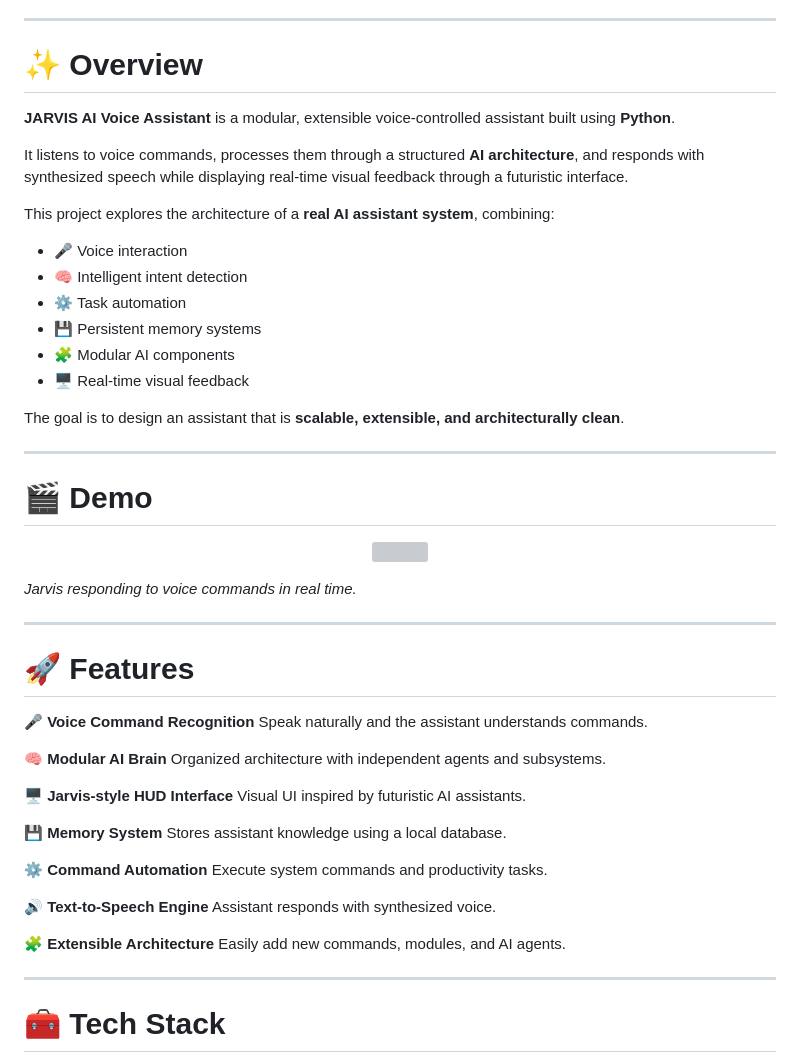
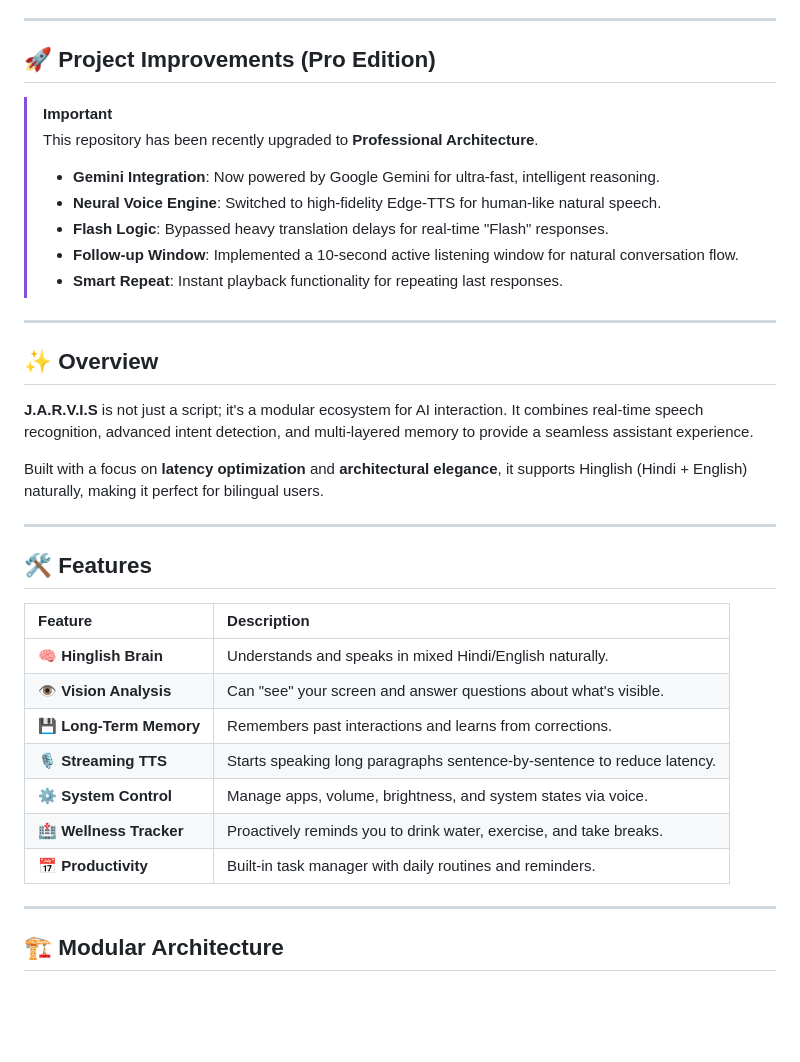
Before and after one commit to mishraji018/Voice_assistant_anti, a Markdown page: README.md, the part around one of its changes. GitHub-like rendering; blank space fills up the shorter version; grey boxes are pictures that could not be loaded.

Commit message:
Optimize README with professional design and improvements note

```diff
--- a/README.md
+++ b/README.md
@@ -15,59 +13,38 @@
 
 ---
 
-# ✨ Overview
-
-**JARVIS AI Voice Assistant** is a modular, extensible voice-controlled assistant built using **Python**.
-
-It listens to voice commands, processes them through a structured **AI architecture**, and responds with synthesized speech while displaying real-time visual feedback through a futuristic interface.
-
-This project explores the architecture of a **real AI assistant system**, combining:
-
-* 🎤 Voice interaction
-* 🧠 Intelligent intent detection
-* ⚙️ Task automation
-* 💾 Persistent memory systems
-* 🧩 Modular AI components
-* 🖥 Real-time visual feedback
-
-The goal is to design an assistant that is **scalable, extensible, and architecturally clean**.
+## 🚀 Project Improvements (Pro Edition)
+> [!IMPORTANT]
+> This repository has been recently upgraded to **Professional Architecture**.
+> - **Gemini Integration**: Now powered by Google Gemini for ultra-fast, intelligent reasoning.
+> - **Neural Voice Engine**: Switched to high-fidelity Edge-TTS for human-like natural speech.
+> - **Flash Logic**: Bypassed heavy translation delays for real-time "Flash" responses.
+> - **Follow-up Window**: Implemented a 10-second active listening window for natural conversation flow.
+> - **Smart Repeat**: Instant playback functionality for repeating last responses.
 
 ---
 
-# 🎬 Demo
+## ✨ Overview
 
-<p align="center">
-  <img src="assets/jarvis_demo.gif" width="700">
-</p>
+**J.A.R.V.I.S** is not just a script; it's a modular ecosystem for AI interaction. It combines real-time speech recognition, advanced intent detection, and multi-layered memory to provide a seamless assistant experience.
 
-*Jarvis responding to voice commands in real time.*
+Built with a focus on **latency optimization** and **architectural elegance**, it supports Hinglish (Hindi + English) naturally, making it perfect for bilingual users.
 
 ---
 
-# 🚀 Features
+## 🛠 Features
 
-🎤 **Voice Command Recognition**
-Speak naturally and the assistant understands commands.
-
-🧠 **Modular AI Brain**
-Organized architecture with independent agents and subsystems.
-
-🖥 **Jarvis-style HUD Interface**
-Visual UI inspired by futuristic AI assistants.
-
-💾 **Memory System**
-Stores assistant knowledge using a local database.
-
-⚙ **Command Automation**
-Execute system commands and productivity tasks.
-
-🔊 **Text-to-Speech Engine**
-Assistant responds with synthesized voice.
-
-🧩 **Extensible Architecture**
-Easily add new commands, modules, and AI agents.
+| Feature | Description |
+| :--- | :--- |
+| 🧠 **Hinglish Brain** | Understands and speaks in mixed Hindi/English naturally. |
+| 👁️ **Vision Analysis** | Can "see" your screen and answer questions about what's visible. |
+| 💾 **Long-Term Memory** | Remembers past interactions and learns from corrections. |
+| 🎙️ **Streaming TTS** | Starts speaking long paragraphs sentence-by-sentence to reduce latency. |
+| ⚙️ **System Control** | Manage apps, volume, brightness, and system states via voice. |
+| 🏥 **Wellness Tracker** | Proactively reminds you to drink water, exercise, and take breaks. |
+| 📅 **Productivity** | Built-in task manager with daily routines and reminders. |
 
 ---
 
-# 🧰 Tech Stack
+## 🏗 Modular Architecture
 
```
Also changed, not shown: other parts of README.md (+56 -165 lines).
